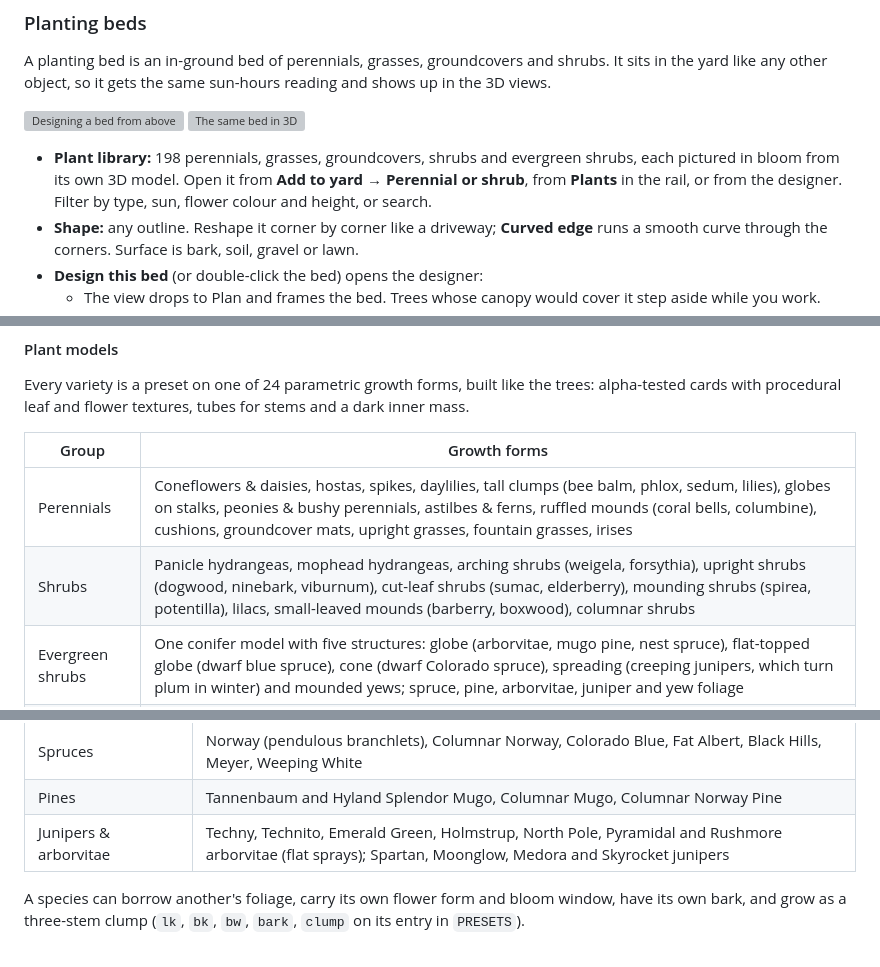
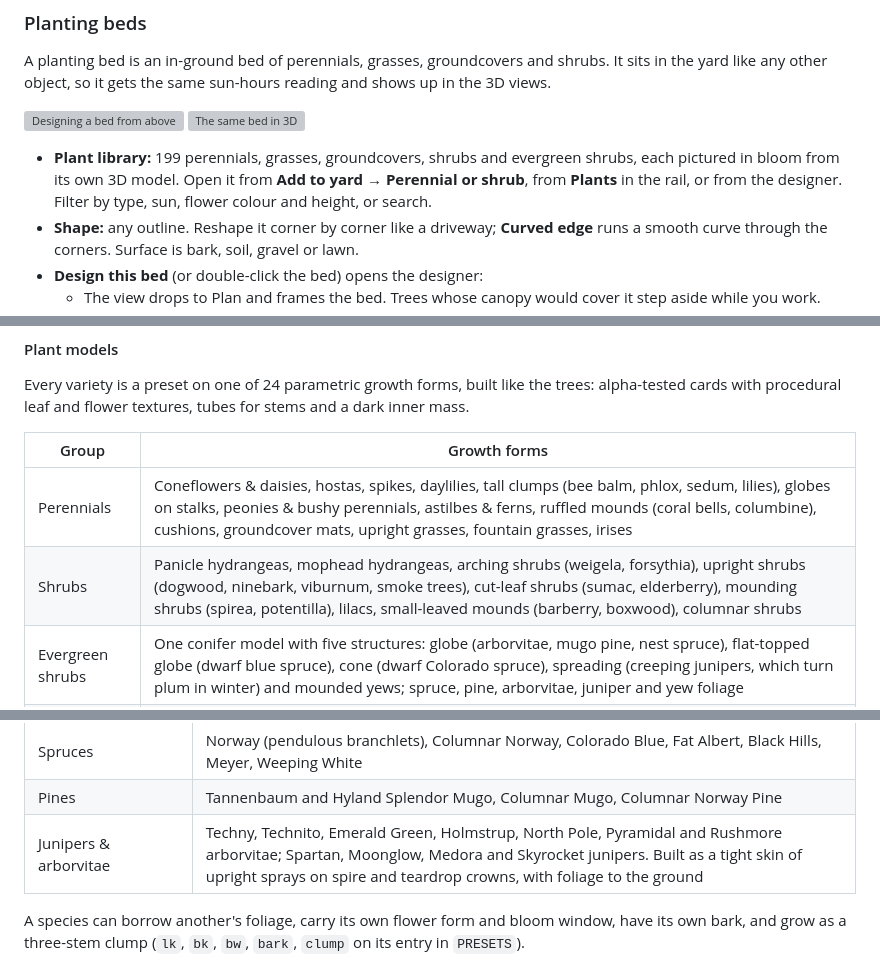
Before and after one commit to adamschwichtenberg/yard-studio, a Markdown page: README.md, 3 parts joined by grey strips. Drawn GitHub-style; grey boxes are pictures that could not be loaded.

```diff
--- a/README.md
+++ b/README.md
@@ -62,7 +62,7 @@ A planting bed is an in-ground bed of perennials, grasses, groundcovers and shru
 ![Designing a bed from above](docs/planting-design.png)
 ![The same bed in 3D](docs/planting-3d.png)
 
-- **Plant library:** 198 perennials, grasses, groundcovers, shrubs and evergreen shrubs, each pictured in bloom from its own 3D model. Open it from **Add to yard → Perennial or shrub**, from **Plants** in the rail, or from the designer. Filter by type, sun, flower colour and height, or search.
+- **Plant library:** 199 perennials, grasses, groundcovers, shrubs and evergreen shrubs, each pictured in bloom from its own 3D model. Open it from **Add to yard → Perennial or shrub**, from **Plants** in the rail, or from the designer. Filter by type, sun, flower colour and height, or search.
 - **Shape:** any outline. Reshape it corner by corner like a driveway; **Curved edge** runs a smooth curve through the corners. Surface is bark, soil, gravel or lawn.
 - **Design this bed** (or double-click the bed) opens the designer:
   - The view drops to Plan and frames the bed. Trees whose canopy would cover it step aside while you work.
@@ -86,7 +86,7 @@ Every variety is a preset on one of 24 parametric growth forms, built like the t
 | Group | Growth forms |
 | --- | --- |
 | Perennials | Coneflowers & daisies, hostas, spikes, daylilies, tall clumps (bee balm, phlox, sedum, lilies), globes on stalks, peonies & bushy perennials, astilbes & ferns, ruffled mounds (coral bells, columbine), cushions, groundcover mats, upright grasses, fountain grasses, irises |
-| Shrubs | Panicle hydrangeas, mophead hydrangeas, arching shrubs (weigela, forsythia), upright shrubs (dogwood, ninebark, viburnum), cut-leaf shrubs (sumac, elderberry), mounding shrubs (spirea, potentilla), lilacs, small-leaved mounds (barberry, boxwood), columnar shrubs |
+| Shrubs | Panicle hydrangeas, mophead hydrangeas, arching shrubs (weigela, forsythia), upright shrubs (dogwood, ninebark, viburnum, smoke trees), cut-leaf shrubs (sumac, elderberry), mounding shrubs (spirea, potentilla), lilacs, small-leaved mounds (barberry, boxwood), columnar shrubs |
 | Evergreen shrubs | One conifer model with five structures: globe (arborvitae, mugo pine, nest spruce), flat-topped globe (dwarf blue spruce), cone (dwarf Colorado spruce), spreading (creeping junipers, which turn plum in winter) and mounded yews; spruce, pine, arborvitae, juniper and yew foliage |
 | Add-on | A standard trunk (`opt.trunk`, in feet) turns any shrub canopy into a patio tree |
 
@@ -126,7 +126,7 @@ In plan files a bed is `{type:"planting", x, y, rot, poly, smooth, mulch, plants
 | Hydrangeas | Limelight, Pinky Winky tree forms: panicles from midsummer that go lime → white → pink into fall |
 | Spruces | Norway (pendulous branchlets), Columnar Norway, Colorado Blue, Fat Albert, Black Hills, Meyer, Weeping White |
 | Pines | Tannenbaum and Hyland Splendor Mugo, Columnar Mugo, Columnar Norway Pine |
-| Junipers & arborvitae | Techny, Technito, Emerald Green, Holmstrup, North Pole, Pyramidal and Rushmore arborvitae (flat sprays); Spartan, Moonglow, Medora and Skyrocket junipers |
+| Junipers & arborvitae | Techny, Technito, Emerald Green, Holmstrup, North Pole, Pyramidal and Rushmore arborvitae; Spartan, Moonglow, Medora and Skyrocket junipers. Built as a tight skin of upright sprays on spire and teardrop crowns, with foliage to the ground |
 
 A species can borrow another's foliage, carry its own flower form and bloom window, have its own bark, and grow as a three-stem clump (`lk`, `bk`, `bw`, `bark`, `clump` on its entry in `PRESETS`).
 
```
Also changed, not shown: other parts of README.md (+1 -0 lines), docs/plant-evergreens.png, 7 other files.
